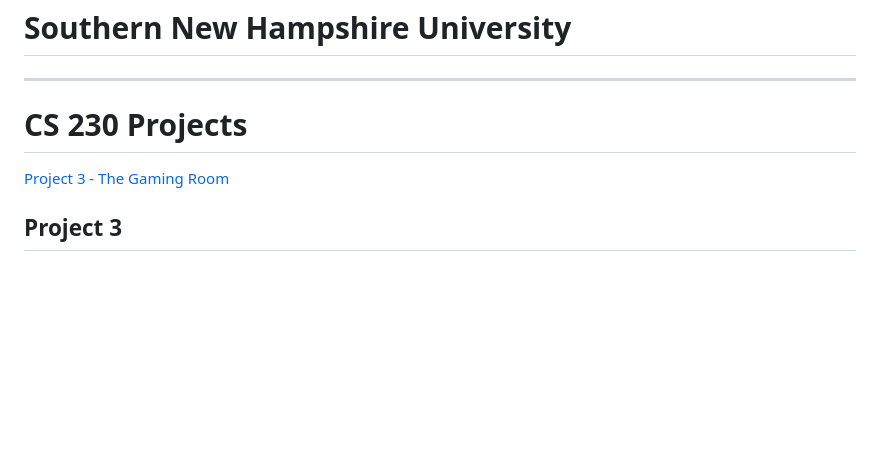
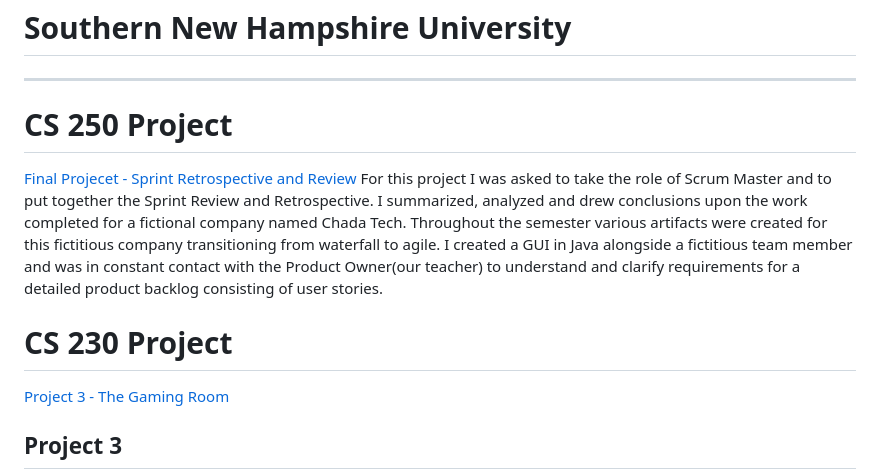
Before and after one commit to uturuncuayaku/SNHU-Portfolio, a Markdown page: README.md, the part around the change. Rendered like a GitHub page; blank space fills up the shorter version.

```diff
--- a/README.md
+++ b/README.md
@@ -1,7 +1,11 @@
 # Southern New Hampshire University
 ---
 
-# CS 230 Projects
+# CS 250 Project
+[Final Projecet - Sprint Retrospective and Review](https://github.com/uturuncuayaku/snhu-portfolio/tree/main/)
+For this project I was asked to take the role of Scrum Master and to put together the Sprint Review and Retrospective. I summarized, analyzed and drew conclusions upon the work completed for a fictional company named Chada Tech. Throughout the semester various artifacts were created for this fictitious company transitioning from waterfall to agile. I created a GUI in Java alongside a fictitious team member and was in constant contact with the Product Owner(our teacher) to understand and clarify requirements for a detailed product backlog consisting of user stories.
+
+# CS 230 Project
 [Project 3 - The Gaming Room ](https://github.com/uturuncuayaku/snhu-portfolio/tree/main/The%20Gaming%20Room)
 
 Project 3
```
